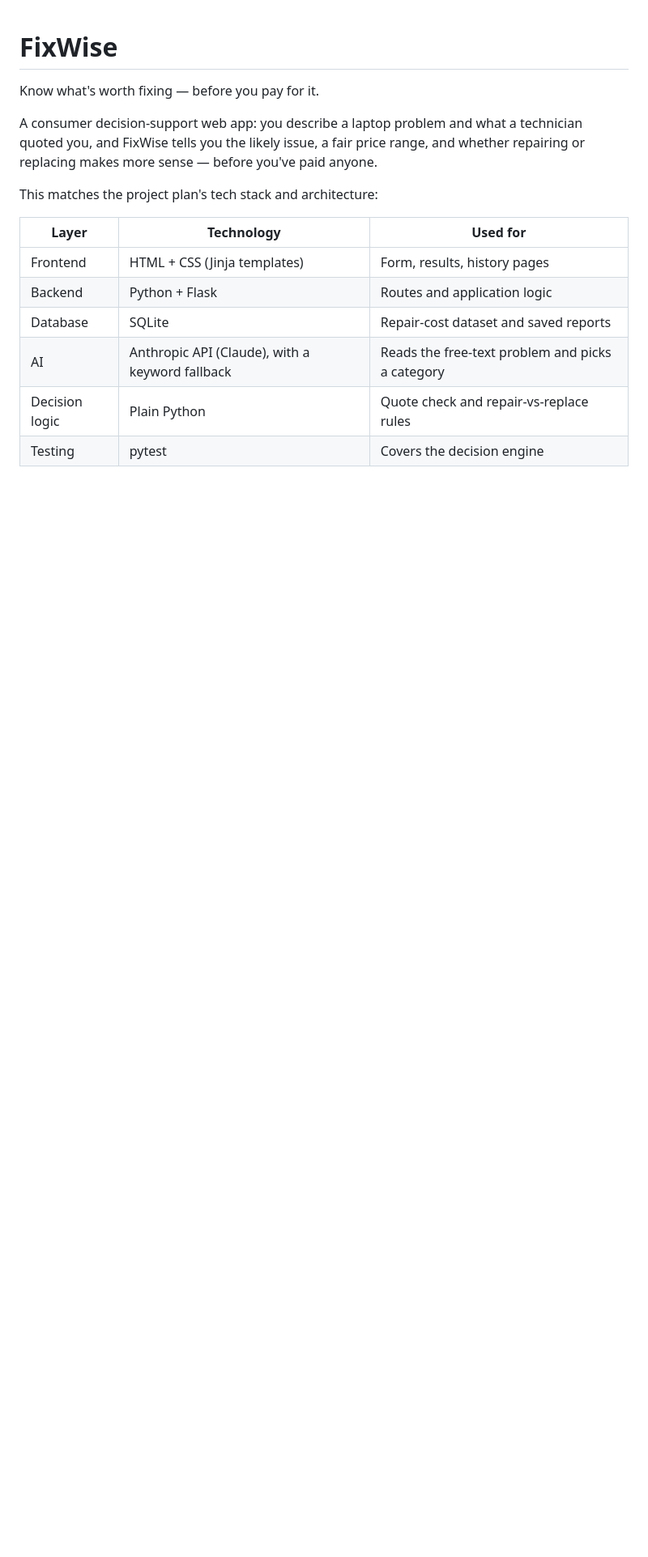
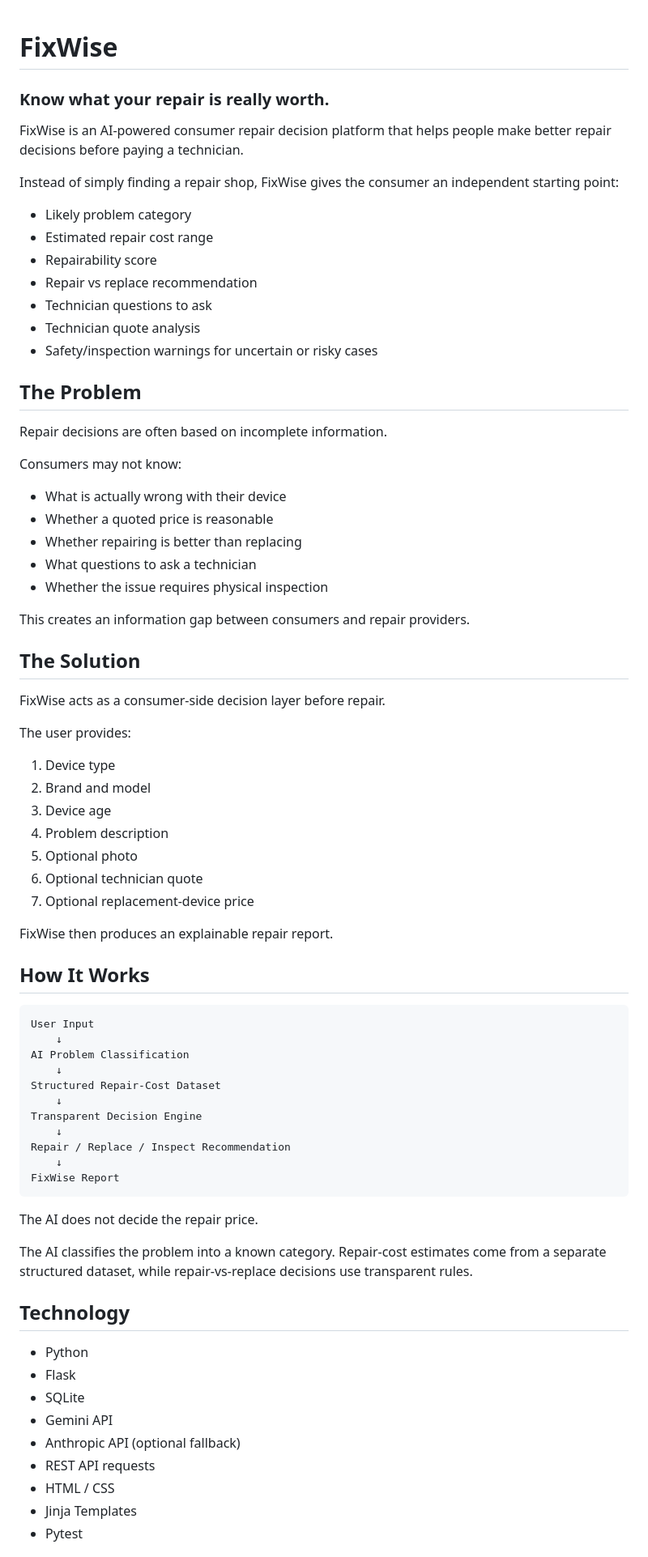
Before and after one commit to Deepali-Kumari9/fixwise, a Markdown page: README.md, the part around one of its changes. Shown at 81% size. Drawn GitHub-style; blank space fills up the shorter version.

````diff
--- a/README.md
+++ b/README.md
@@ -1,18 +1,78 @@
 # FixWise
 
-Know what's worth fixing — before you pay for it.
+### Know what your repair is really worth.
 
-A consumer decision-support web app: you describe a laptop problem and what a technician
-quoted you, and FixWise tells you the likely issue, a fair price range, and whether repairing
-or replacing makes more sense — before you've paid anyone.
+FixWise is an AI-powered consumer repair decision platform that helps people make better repair decisions before paying a technician.
 
-This matches the project plan's tech stack and architecture:
+Instead of simply finding a repair shop, FixWise gives the consumer an independent starting point:
 
-| Layer | Technology | Used for |
-|---|---|---|
-| Frontend | HTML + CSS (Jinja templates) | Form, results, history pages |
-| Backend | Python + Flask | Routes and application logic |
-| Database | SQLite | Repair-cost dataset and saved reports |
-| AI | Anthropic API (Claude), with a keyword fallback | Reads the free-text problem and picks a category |
-| Decision logic | Plain Python | Quote check and repair-vs-replace rules |
-| Testing | pytest | Covers the decision engine |
+- Likely problem category
+- Estimated repair cost range
+- Repairability score
+- Repair vs replace recommendation
+- Technician questions to ask
+- Technician quote analysis
+- Safety/inspection warnings for uncertain or risky cases
+
+## The Problem
+
+Repair decisions are often based on incomplete information.
+
+Consumers may not know:
+
+- What is actually wrong with their device
+- Whether a quoted price is reasonable
+- Whether repairing is better than replacing
+- What questions to ask a technician
+- Whether the issue requires physical inspection
+
+This creates an information gap between consumers and repair providers.
+
+## The Solution
+
+FixWise acts as a consumer-side decision layer before repair.
+
+The user provides:
+
+1. Device type
+2. Brand and model
+3. Device age
+4. Problem description
+5. Optional photo
+6. Optional technician quote
+7. Optional replacement-device price
+
+FixWise then produces an explainable repair report.
+
+## How It Works
+
+```text
+User Input
+    ↓
+AI Problem Classification
+    ↓
+Structured Repair-Cost Dataset
+    ↓
+Transparent Decision Engine
+    ↓
+Repair / Replace / Inspect Recommendation
+    ↓
+FixWise Report
+```
+
+The AI does not decide the repair price.
+
+The AI classifies the problem into a known category. Repair-cost estimates come from a separate structured dataset, while repair-vs-replace decisions use transparent rules.
+
+## Technology
+
+- Python
+- Flask
+- SQLite
+- Gemini API
+- Anthropic API (optional fallback)
+- REST API requests
+- HTML / CSS
+- Jinja Templates
+- Pytest
+
````
Also changed, not shown: other parts of README.md (+134 -67 lines).
